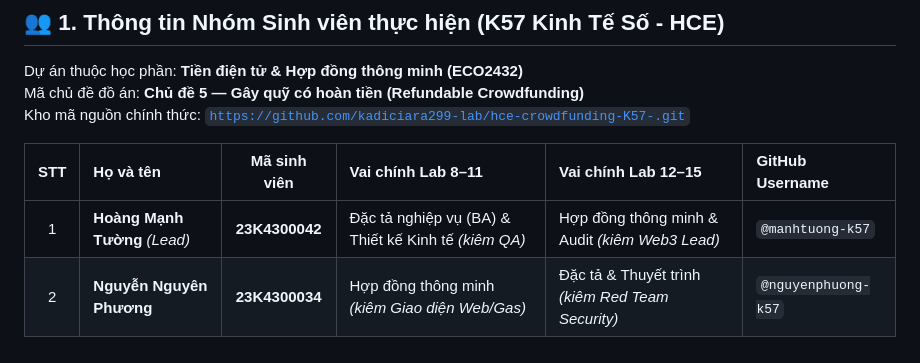
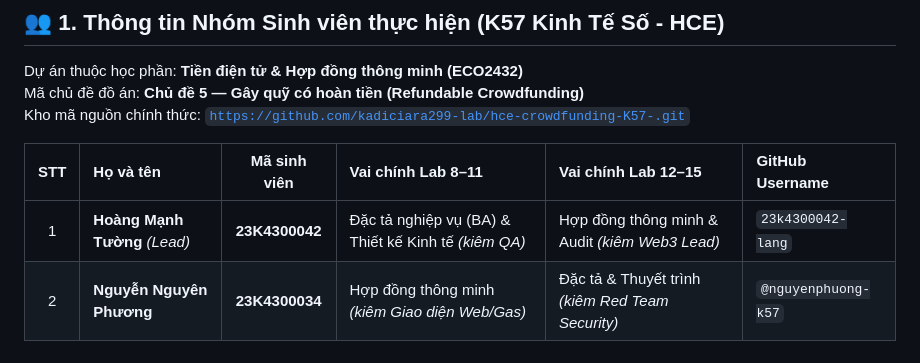
Before and after one commit to kadiciara299-lab/hce-crowdfunding-K57-, a Markdown page: README.md, the part around the change. Drawn GitHub-style.

Commit message:
Change GitHub username for team member
Updated GitHub username for Hoàng Mạnh Tường.

```diff
--- a/README.md
+++ b/README.md
@@ -13,7 +13,7 @@ Kho mã nguồn chính thức: [`https://github.com/kadiciara299-lab/hce-crowdfu
 
 | STT | Họ và tên | Mã sinh viên | Vai chính Lab 8–11 | Vai chính Lab 12–15 | GitHub Username |
 | :-: | :--- | :---: | :--- | :--- | :--- |
-| 1 | **Hoàng Mạnh Tường** *(Lead)* | **23K4300042** | Đặc tả nghiệp vụ (BA) & Thiết kế Kinh tế *(kiêm QA)* | Hợp đồng thông minh & Audit *(kiêm Web3 Lead)* | `@manhtuong-k57` |
+| 1 | **Hoàng Mạnh Tường** *(Lead)* | **23K4300042** | Đặc tả nghiệp vụ (BA) & Thiết kế Kinh tế *(kiêm QA)* | Hợp đồng thông minh & Audit *(kiêm Web3 Lead)* | `23k4300042-lang` |
 | 2 | **Nguyễn Nguyên Phương** | **23K4300034** | Hợp đồng thông minh *(kiêm Giao diện Web/Gas)* | Đặc tả & Thuyết trình *(kiêm Red Team Security)* | `@nguyenphuong-k57` |
 
 ---
```
